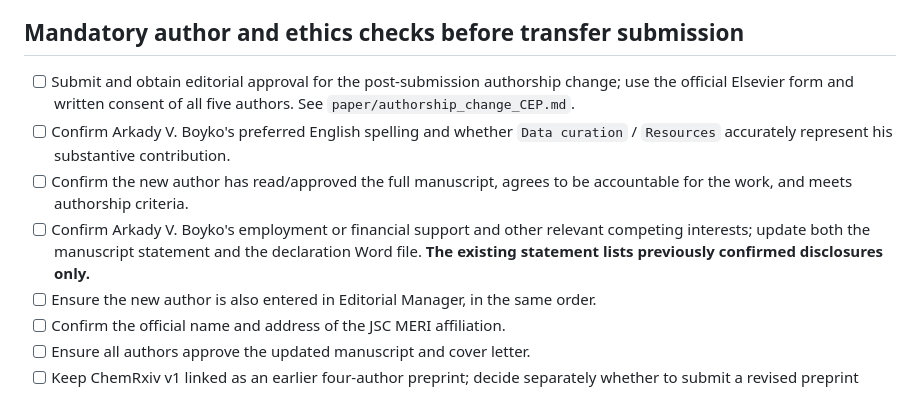
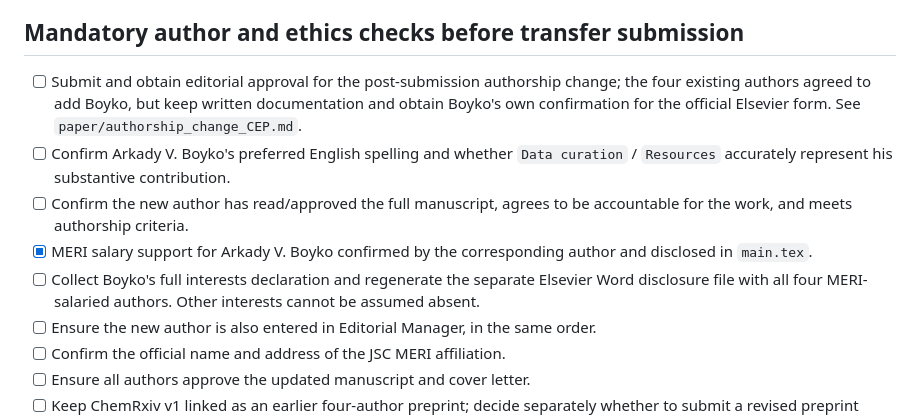
Before and after one commit to gvt-exo/physics-guided-soft-sensing-map, a Markdown page: paper/SUBMISSION_CEP_CHECKLIST.md, the part around the change. GitHub-like rendering.

Commit message:
Update CEP submission ethics checklist

```diff
--- a/paper/SUBMISSION_CEP_CHECKLIST.md
+++ b/paper/SUBMISSION_CEP_CHECKLIST.md
@@ -16,10 +16,11 @@
 
 ## Mandatory author and ethics checks before transfer submission
 
-- [ ] Submit and obtain editorial approval for the post-submission authorship change; use the official Elsevier form and written consent of all five authors. See `paper/authorship_change_CEP.md`.
+- [ ] Submit and obtain editorial approval for the post-submission authorship change; the four existing authors agreed to add Boyko, but keep written documentation and obtain Boyko's own confirmation for the official Elsevier form. See `paper/authorship_change_CEP.md`.
 - [ ] Confirm Arkady V. Boyko's preferred English spelling and whether `Data curation` / `Resources` accurately represent his substantive contribution.
 - [ ] Confirm the new author has read/approved the full manuscript, agrees to be accountable for the work, and meets authorship criteria.
-- [ ] Confirm Arkady V. Boyko's employment or financial support and other relevant competing interests; update both the manuscript statement and the declaration Word file. **The existing statement lists previously confirmed disclosures only.**
+- [x] MERI salary support for Arkady V. Boyko confirmed by the corresponding author and disclosed in `main.tex`.
+- [ ] Collect Boyko's full interests declaration and regenerate the separate Elsevier Word disclosure file with all four MERI-salaried authors. Other interests cannot be assumed absent.
 - [ ] Ensure the new author is also entered in Editorial Manager, in the same order.
 - [ ] Confirm the official name and address of the JSC MERI affiliation.
 - [ ] Ensure all authors approve the updated manuscript and cover letter.
```
